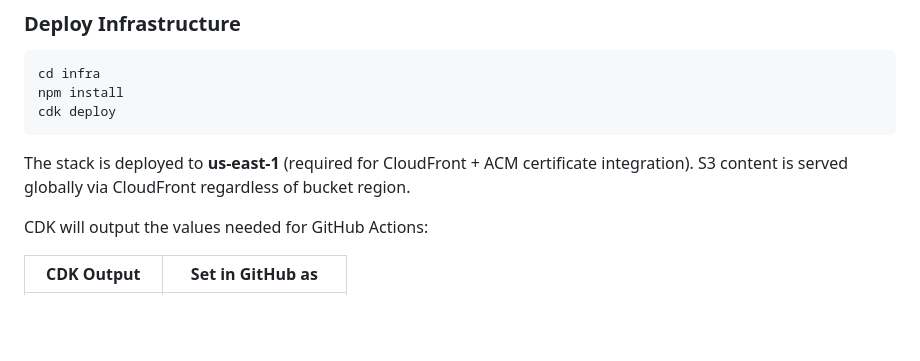
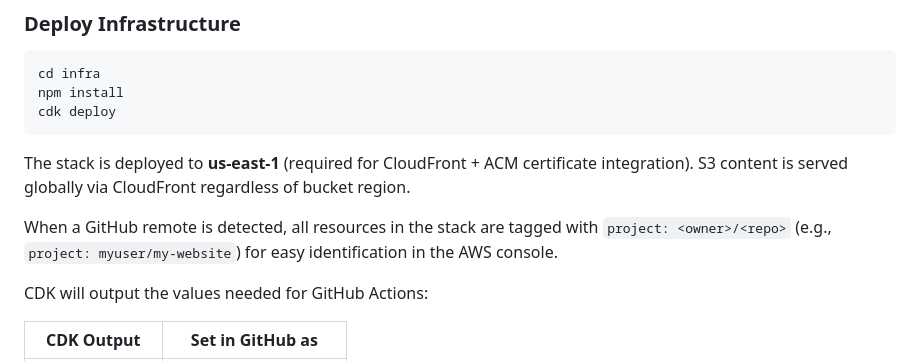
Before and after one commit to ecliptical/aws-static-website-template, a Markdown page: README.md, the part around the change. GitHub-like rendering; blank space fills up the shorter version.

```diff
--- a/README.md
+++ b/README.md
@@ -237,6 +237,8 @@ cdk deploy
 
 The stack is deployed to **us-east-1** (required for CloudFront + ACM certificate integration). S3 content is served globally via CloudFront regardless of bucket region.
 
+When a GitHub remote is detected, all resources in the stack are tagged with `project: <owner>/<repo>` (e.g., `project: myuser/my-website`) for easy identification in the AWS console.
+
 CDK will output the values needed for GitHub Actions:
 
 | CDK Output | Set in GitHub as |
```
Also changed, not shown: AGENTS.md (+4 -1 lines).
